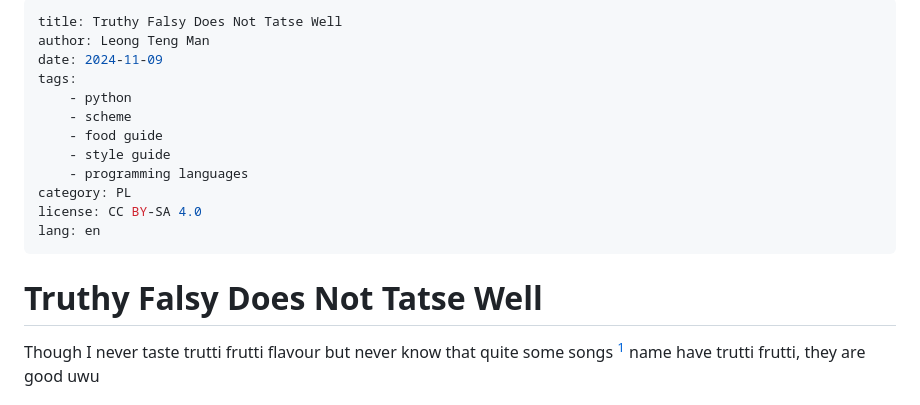
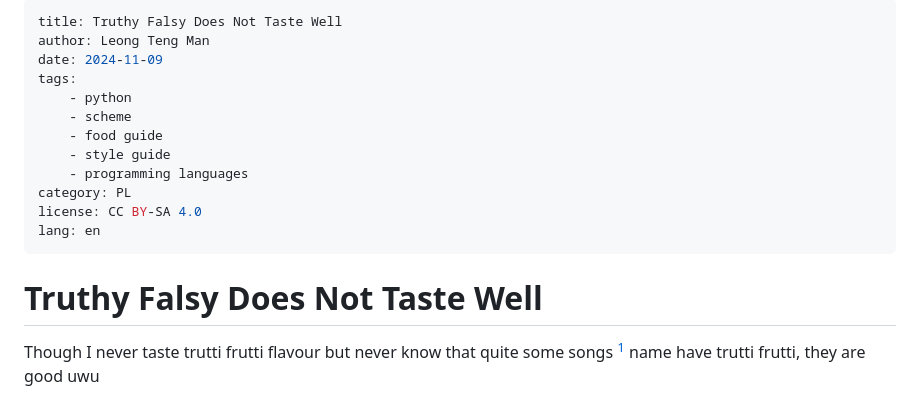
Before and after one commit to taimoon/taimoon.github.io, a Markdown page: content/truthy/truthy-falsy.md, the part around the change. GitHub-like rendering.

Commit message:
fix type

```diff
--- a/content/truthy/truthy-falsy.md
+++ b/content/truthy/truthy-falsy.md
@@ -1,5 +1,5 @@
 ---
-title: Truthy Falsy Does Not Tatse Well
+title: Truthy Falsy Does Not Taste Well
 author: Leong Teng Man
 date: 2024-11-09
 tags:
@@ -12,7 +12,7 @@ category: PL
 license: CC BY-SA 4.0
 lang: en
 ---
-# Truthy Falsy Does Not Tatse Well
+# Truthy Falsy Does Not Taste Well
 
 Though I never taste trutti frutti flavour but never know that quite some songs [^songs] name have trutti frutti, they are good uwu
 
```
